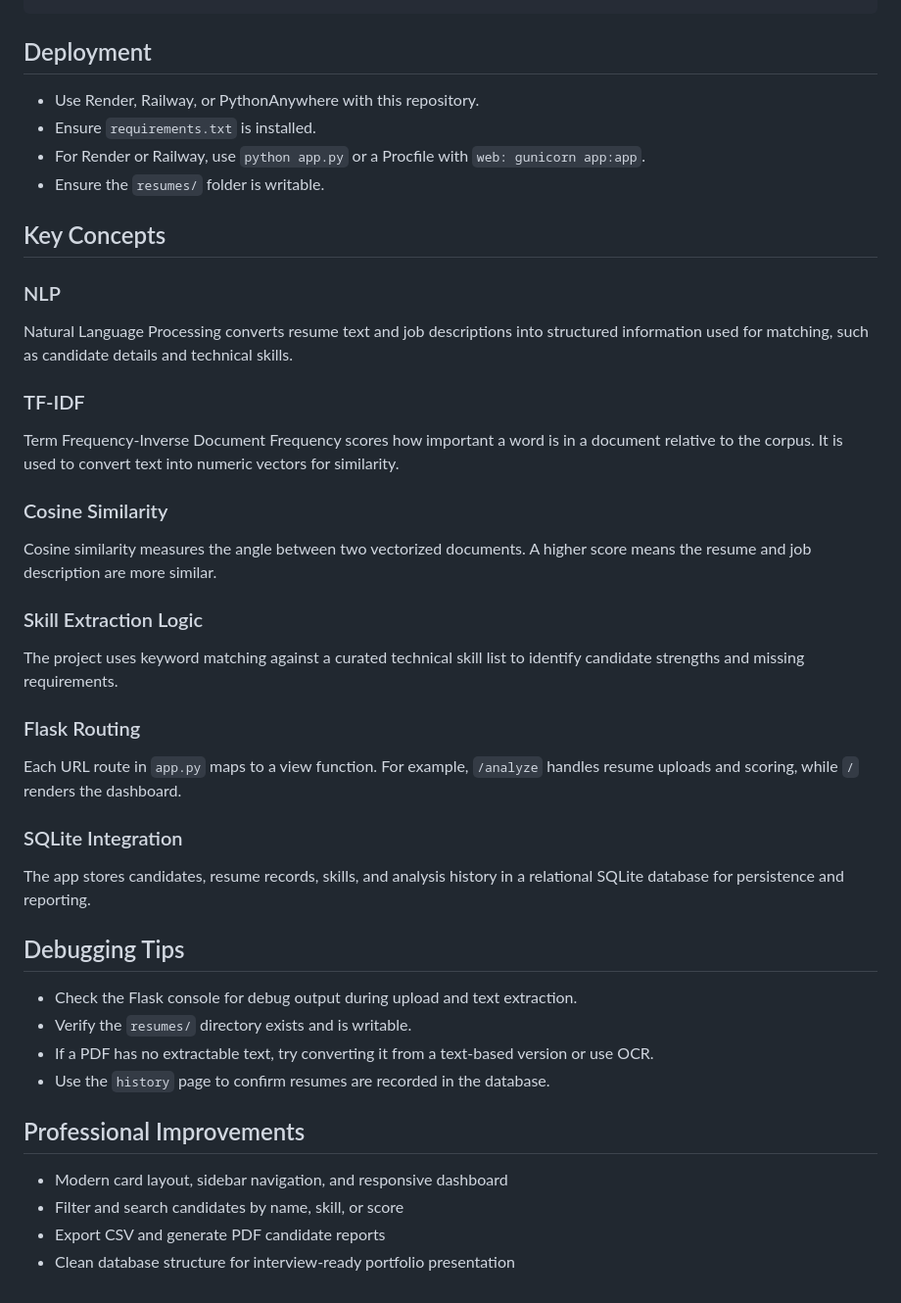
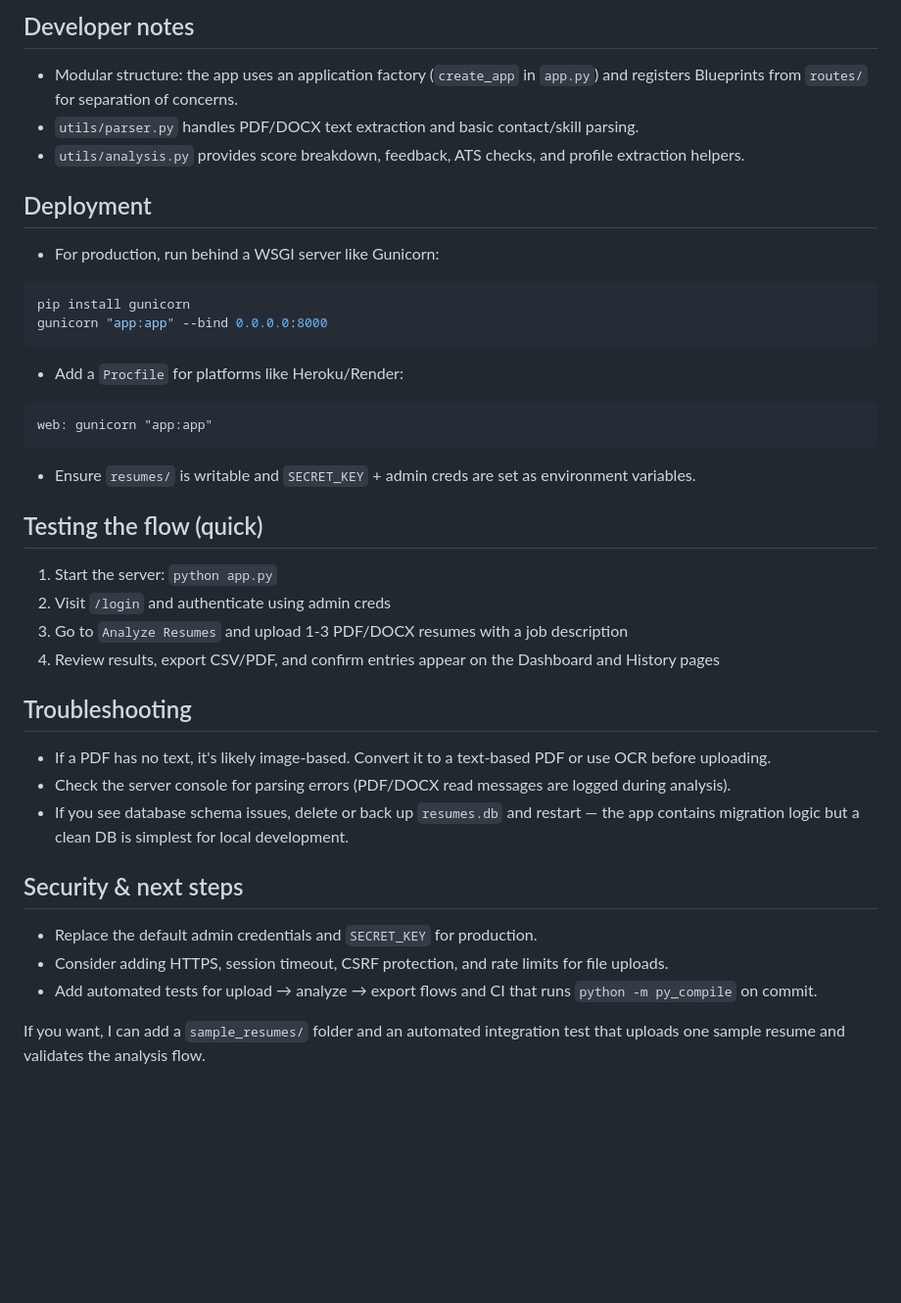
Before and after one commit to Meghana-79/Resume-Analyzer, a Markdown page: README.md, the part around one of its changes. Shown at 98% size. Rendered like a GitHub page; blank space fills up the shorter version.

````diff
--- a/README.md
+++ b/README.md
@@ -66,41 +79,43 @@ http://127.0.0.1:5000
+## Developer notes
+
+- Modular structure: the app uses an application factory (`create_app` in `app.py`) and registers Blueprints from `routes/` for separation of concerns.
+- `utils/parser.py` handles PDF/DOCX text extraction and basic contact/skill parsing.
+- `utils/analysis.py` provides score breakdown, feedback, ATS checks, and profile extraction helpers.
 
 ## Deployment
 
-- Use Render, Railway, or PythonAnywhere with this repository.
-- Ensure `requirements.txt` is installed.
-- For Render or Railway, use `python app.py` or a Procfile with `web: gunicorn app:app`.
-- Ensure the `resumes/` folder is writable.
+- For production, run behind a WSGI server like Gunicorn:
 
-## Key Concepts
+```bash
+pip install gunicorn
+gunicorn "app:app" --bind 0.0.0.0:8000
+```
 
-### NLP
-Natural Language Processing converts resume text and job descriptions into structured information used for matching, such as candidate details and technical skills.
+- Add a `Procfile` for platforms like Heroku/Render:
 
-### TF-IDF
-Term Frequency-Inverse Document Frequency scores how important a word is in a document relative to the corpus. It is used to convert text into numeric vectors for similarity.
+```
+web: gunicorn "app:app"
+```
 
-### Cosine Similarity
-Cosine similarity measures the angle between two vectorized documents. A higher score means the resume and job description are more similar.
+- Ensure `resumes/` is writable and `SECRET_KEY` + admin creds are set as environment variables.
 
-### Skill Extraction Logic
-The project uses keyword matching against a curated technical skill list to identify candidate strengths and missing requirements.
+## Testing the flow (quick)
 
-### Flask Routing
-Each URL route in `app.py` maps to a view function. For example, `/analyze` handles resume uploads and scoring, while `/` renders the dashboard.
+1. Start the server: `python app.py`
+2. Visit `/login` and authenticate using admin creds
+3. Go to `Analyze Resumes` and upload 1-3 PDF/DOCX resumes with a job description
+4. Review results, export CSV/PDF, and confirm entries appear on the Dashboard and History pages
 
-### SQLite Integration
-The app stores candidates, resume records, skills, and analysis history in a relational SQLite database for persistence and reporting.
+## Troubleshooting
 
-## Debugging Tips
+- If a PDF has no text, it's likely image-based. Convert it to a text-based PDF or use OCR before uploading.
+- Check the server console for parsing errors (PDF/DOCX read messages are logged during analysis).
+- If you see database schema issues, delete or back up `resumes.db` and restart — the app contains migration logic but a clean DB is simplest for local development.
 
-- Check the Flask console for debug output during upload and text extraction.
-- Verify the `resumes/` directory exists and is writable.
-- If a PDF has no extractable text, try converting it from a text-based version or use OCR.
-- Use the `history` page to confirm resumes are recorded in the database.
+## Security & next steps
 
-## Professional Improvements
+- Replace the default admin credentials and `SECRET_KEY` for production.
+- Consider adding HTTPS, session timeout, CSRF protection, and rate limits for file uploads.
+- Add automated tests for upload → analyze → export flows and CI that runs `python -m py_compile` on commit.
 
-- Modern card layout, sidebar navigation, and responsive dashboard
-- Filter and search candidates by name, skill, or score
-- Export CSV and generate PDF candidate reports
-- Clean database structure for interview-ready portfolio presentation
+If you want, I can add a `sample_resumes/` folder and an automated integration test that uploads one sample resume and validates the analysis flow.
````
Also changed, not shown: other parts of README.md (+47 -34 lines).
